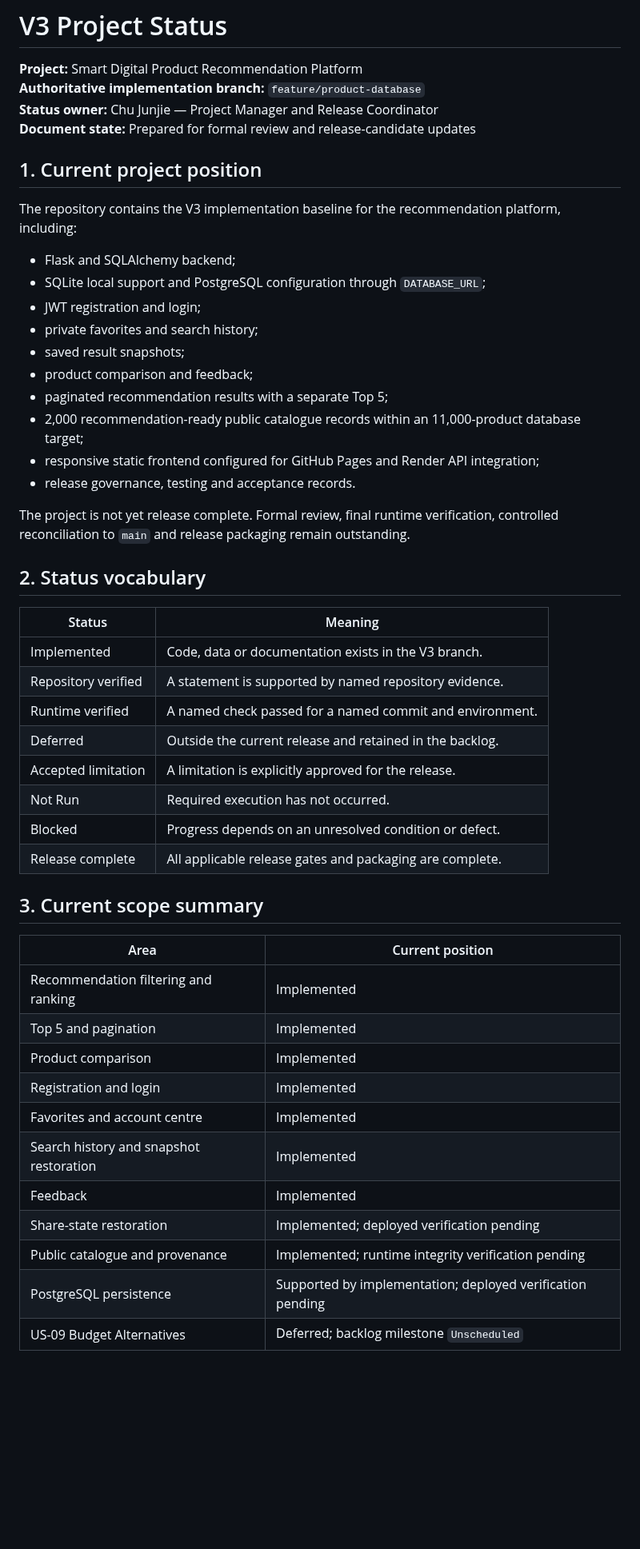
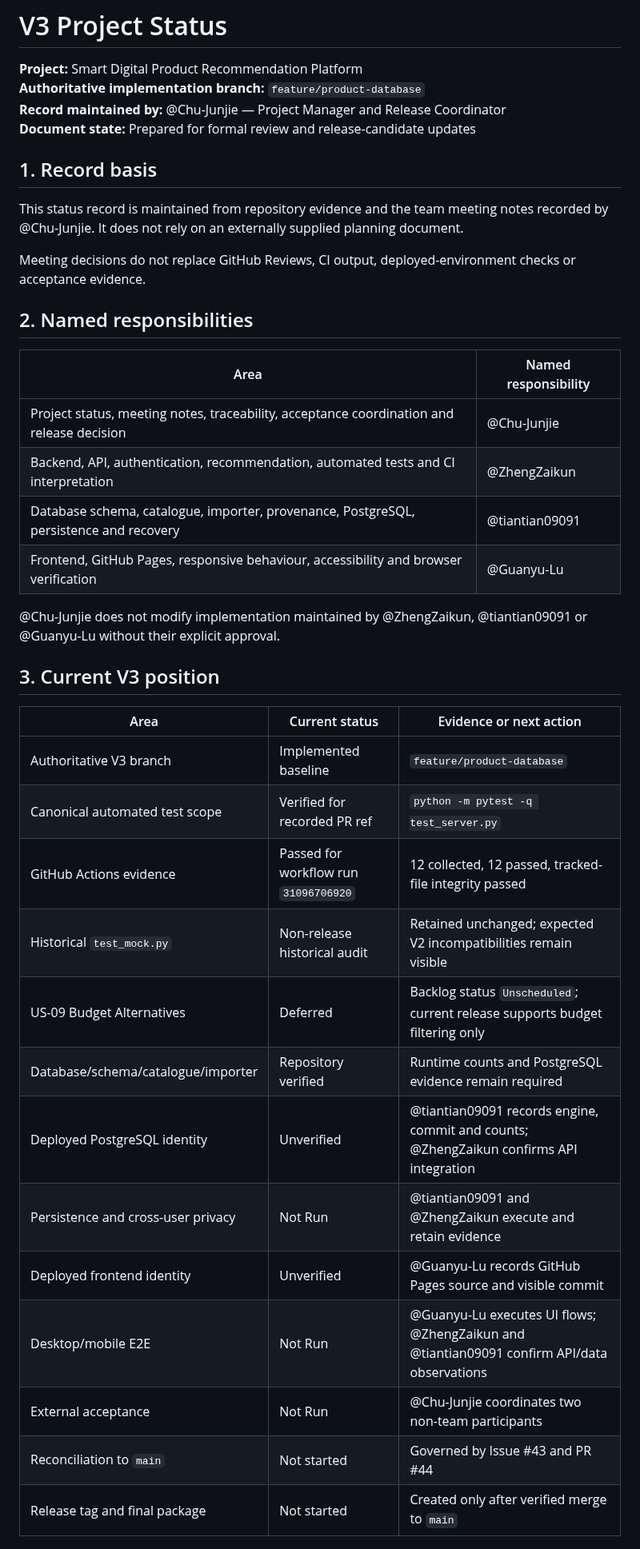
Before and after one commit to Chu-Junjie/CP3407-PROJECT, a Markdown page: docs/project-status.md, the part around one of its changes. Shown at 80% size. Drawn GitHub-style; blank space fills up the shorter version.

Commit message:
docs: use meeting records and named responsibilities

```diff
--- a/docs/project-status.md
+++ b/docs/project-status.md
@@ -2,52 +2,41 @@
 
 **Project:** Smart Digital Product Recommendation Platform
 **Authoritative implementation branch:** `feature/product-database`
-**Status owner:** Chu Junjie — Project Manager and Release Coordinator
+**Record maintained by:** @Chu-Junjie — Project Manager and Release Coordinator
 **Document state:** Prepared for formal review and release-candidate updates
 
-## 1. Current project position
+## 1. Record basis
 
-The repository contains the V3 implementation baseline for the recommendation platform, including:
+This status record is maintained from repository evidence and the team meeting notes recorded by @Chu-Junjie. It does not rely on an externally supplied planning document.
 
-- Flask and SQLAlchemy backend;
-- SQLite local support and PostgreSQL configuration through `DATABASE_URL`;
-- JWT registration and login;
-- private favorites and search history;
-- saved result snapshots;
-- product comparison and feedback;
-- paginated recommendation results with a separate Top 5;
-- 2,000 recommendation-ready public catalogue records within an 11,000-product database target;
-- responsive static frontend configured for GitHub Pages and Render API integration;
-- release governance, testing and acceptance records.
+Meeting decisions do not replace GitHub Reviews, CI output, deployed-environment checks or acceptance evidence.
 
-The project is not yet release complete. Formal review, final runtime verification, controlled reconciliation to `main` and release packaging remain outstanding.
+## 2. Named responsibilities
 
-## 2. Status vocabulary
+| Area | Named responsibility |
+|---|---|
+| Project status, meeting notes, traceability, acceptance coordination and release decision | @Chu-Junjie |
+| Backend, API, authentication, recommendation, automated tests and CI interpretation | @ZhengZaikun |
+| Database schema, catalogue, importer, provenance, PostgreSQL, persistence and recovery | @tiantian09091 |
+| Frontend, GitHub Pages, responsive behaviour, accessibility and browser verification | @Guanyu-Lu |
 
-| Status | Meaning |
-|---|---|
-| Implemented | Code, data or documentation exists in the V3 branch. |
-| Repository verified | A statement is supported by named repository evidence. |
-| Runtime verified | A named check passed for a named commit and environment. |
-| Deferred | Outside the current release and retained in the backlog. |
-| Accepted limitation | A limitation is explicitly approved for the release. |
-| Not Run | Required execution has not occurred. |
-| Blocked | Progress depends on an unresolved condition or defect. |
-| Release complete | All applicable release gates and packaging are complete. |
+@Chu-Junjie does not modify implementation maintained by @ZhengZaikun, @tiantian09091 or @Guanyu-Lu without their explicit approval.
 
-## 3. Current scope summary
+## 3. Current V3 position
 
-| Area | Current position |
-|---|---|
-| Recommendation filtering and ranking | Implemented |
-| Top 5 and pagination | Implemented |
-| Product comparison | Implemented |
-| Registration and login | Implemented |
-| Favorites and account centre | Implemented |
-| Search history and snapshot restoration | Implemented |
-| Feedback | Implemented |
-| Share-state restoration | Implemented; deployed verification pending |
-| Public catalogue and provenance | Implemented; runtime integrity verification pending |
-| PostgreSQL persistence | Supported by implementation; deployed verification pending |
-| US-09 Budget Alternatives | Deferred; backlog milestone `Unscheduled` |
+| Area | Current status | Evidence or next action |
+|---|---|---|
+| Authoritative V3 branch | Implemented baseline | `feature/product-database` |
+| Canonical automated test scope | Verified for recorded PR ref | `python -m pytest -q test_server.py` |
+| GitHub Actions evidence | Passed for workflow run `31096706920` | 12 collected, 12 passed, tracked-file integrity passed |
+| Historical `test_mock.py` | Non-release historical audit | Retained unchanged; expected V2 incompatibilities remain visible |
+| US-09 Budget Alternatives | Deferred | Backlog status `Unscheduled`; current release supports budget filtering only |
+| Database/schema/catalogue/importer | Repository verified | Runtime counts and PostgreSQL evidence remain required |
+| Deployed PostgreSQL identity | Unverified | @tiantian09091 records engine, commit and counts; @ZhengZaikun confirms API integration |
+| Persistence and cross-user privacy | Not Run | @tiantian09091 and @ZhengZaikun execute and retain evidence |
+| Deployed frontend identity | Unverified | @Guanyu-Lu records GitHub Pages source and visible commit |
+| Desktop/mobile E2E | Not Run | @Guanyu-Lu executes UI flows; @ZhengZaikun and @tiantian09091 confirm API/data observations |
+| External acceptance | Not Run | @Chu-Junjie coordinates two non-team participants |
+| Reconciliation to `main` | Not started | Governed by Issue #43 and PR #44 |
+| Release tag and final package | Not started | Created only after verified merge to `main` |
 
```
Also changed, not shown: other parts of docs/project-status.md (+52 -117 lines).
